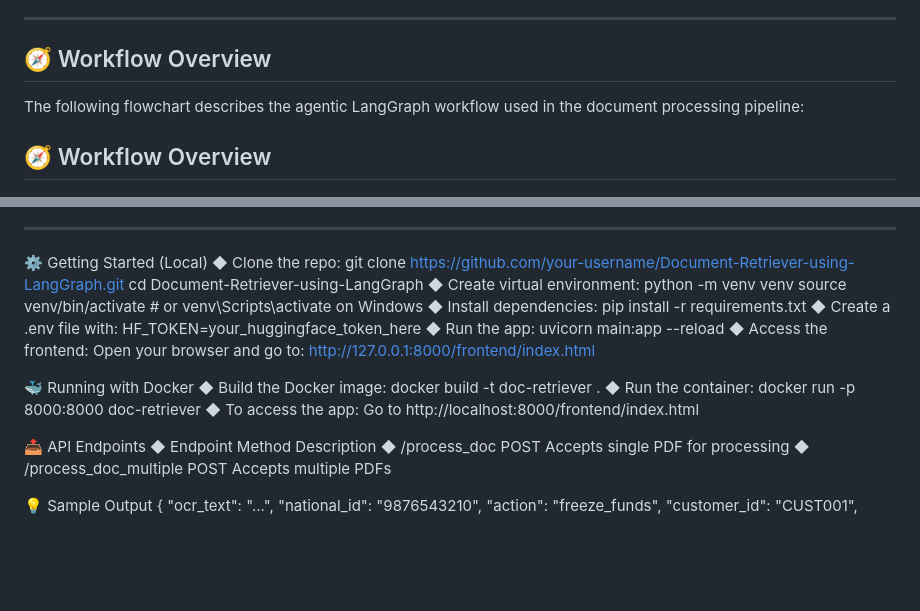
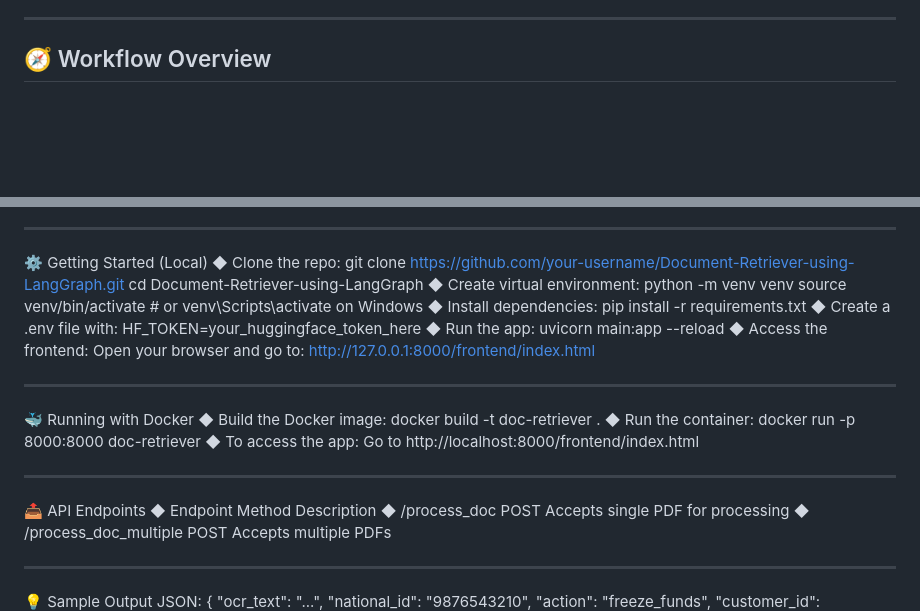
Before and after one commit to shanalexjoseph/Document-Retriever-using-LangGraph, a Markdown page: README.md, 2 parts joined by grey strips. Drawn GitHub-style; blank space fills up the shorter version.

```diff
--- a/README.md
+++ b/README.md
@@ -6,9 +6,5 @@ A robust AI-powered system to automate document-driven workflows, built using [L
 
 ## 🧭 Workflow Overview
 
-The following flowchart describes the agentic LangGraph workflow used in the document processing pipeline:
-
-## 🧭 Workflow Overview
-
 [![LangGraph Flowchart](https://github.com/shanalexjoseph/Document-Retriever-using-LangGraph/blob/main/assets/Flowchart.png?raw=true)](https://github.com/shanalexjoseph/Document-Retriever-using-LangGraph/blob/main/assets/Flowchart.png?raw=true)
 
@@ -45,17 +42,24 @@ The following flowchart describes the agentic LangGraph workflow used in the doc
 ◆ Run the app: uvicorn main:app --reload
 ◆ Access the frontend: Open your browser and go to: http://127.0.0.1:8000/frontend/index.html
 
+---
+
 🐳 Running with Docker
 ◆ Build the Docker image: docker build -t doc-retriever .
 ◆ Run the container: docker run -p 8000:8000 doc-retriever
 ◆ To access the app: Go to http://localhost:8000/frontend/index.html
+
+---
 
 📤 API Endpoints
 ◆ Endpoint	Method	Description
 ◆ /process_doc	POST	Accepts single PDF for processing
 ◆ /process_doc_multiple	POST	Accepts multiple PDFs
 
+---
+
 💡 Sample Output
+JSON:
 {
   "ocr_text": "...",
   "national_id": "9876543210",
```
Also changed, not shown: other parts of README.md (+10 -0 lines).
